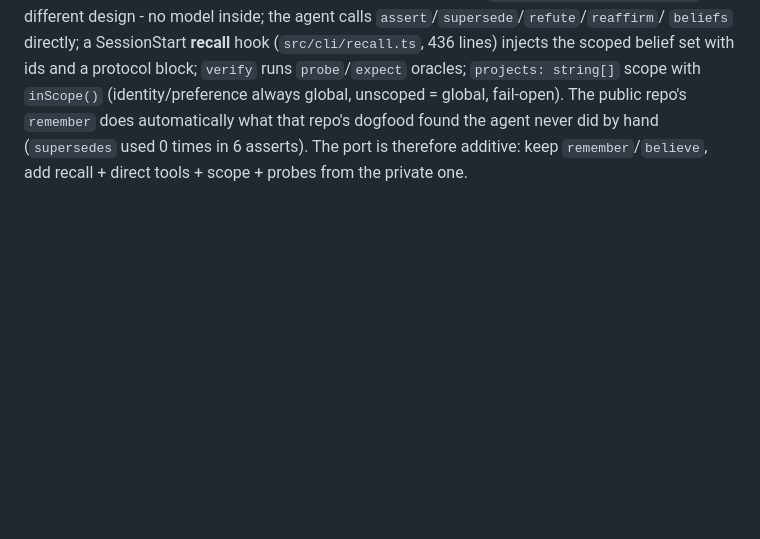
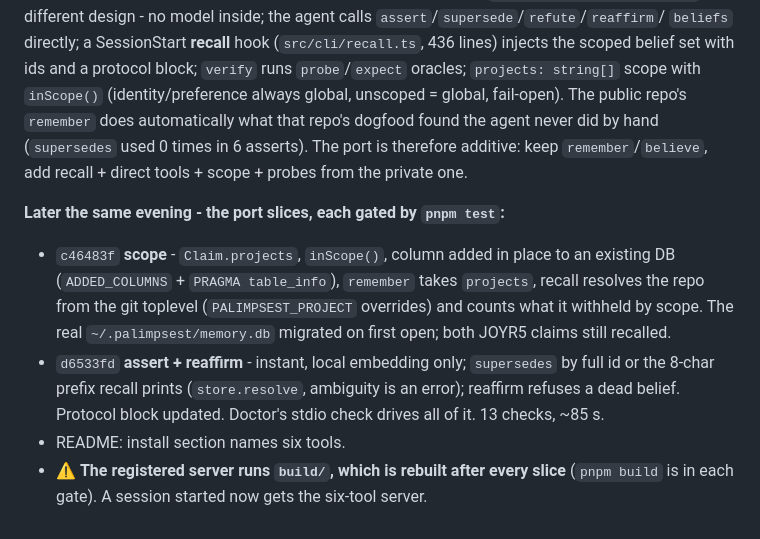
Before and after one commit to joyahmed/palimpsest, a Markdown page: docs/ai-memory/session-2026-09-19.md, the part around the change. Rendered like a GitHub page; blank space fills up the shorter version.

Commit message:
✅DOCS: handoff - scope and the direct tools landed

```diff
--- a/docs/ai-memory/session-2026-09-19.md
+++ b/docs/ai-memory/session-2026-09-19.md
@@ -193,3 +193,15 @@ scoped belief set with ids and a protocol block; `verify` runs `probe`/`expect`
 fail-open). The public repo's `remember` does automatically what that repo's dogfood found the
 agent never did by hand (`supersedes` used 0 times in 6 asserts). The port is therefore additive:
 keep `remember`/`believe`, add recall + direct tools + scope + probes from the private one.
+
+**Later the same evening - the port slices, each gated by `pnpm test`:**
+- `c46483f` **scope** - `Claim.projects`, `inScope()`, column added in place to an existing DB
+  (`ADDED_COLUMNS` + `PRAGMA table_info`), `remember` takes `projects`, recall resolves the repo
+  from the git toplevel (`PALIMPSEST_PROJECT` overrides) and counts what it withheld by scope.
+  The real `~/.palimpsest/memory.db` migrated on first open; both JOYR5 claims still recalled.
+- `d6533fd` **assert + reaffirm** - instant, local embedding only; `supersedes` by full id or
+  the 8-char prefix recall prints (`store.resolve`, ambiguity is an error); reaffirm refuses a
+  dead belief. Protocol block updated. Doctor's stdio check drives all of it. 13 checks, ~85 s.
+- README: install section names six tools.
+- ⚠️ **The registered server runs `build/`, which is rebuilt after every slice** (`pnpm build`
+  is in each gate). A session started now gets the six-tool server.
```
